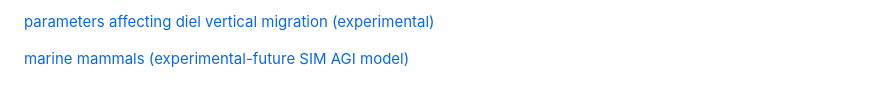
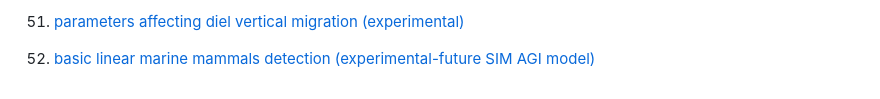
Before and after one commit to claudio-iturra/claudio-iturra.github.io, a Markdown page: README.md, the part around the change printed below. Rendered like a GitHub page.

```diff
--- a/README.md
+++ b/README.md
@@ -104,4 +104,4 @@
 
-[parameters affecting diel vertical migration (experimental)](https://claudio-iturra.github.io/vertical_migration.html)
+51) [parameters affecting diel vertical migration (experimental)](https://claudio-iturra.github.io/vertical_migration.html)
 
-[marine mammals (experimental-future SIM AGI model)](https://claudio-iturra.github.io/basic_mammal.html)
+52) [basic linear marine mammals detection (experimental-future SIM AGI model)](https://claudio-iturra.github.io/basic_mammal.html)
```
Also changed, not shown: other parts of README.md (+49 -49 lines).
